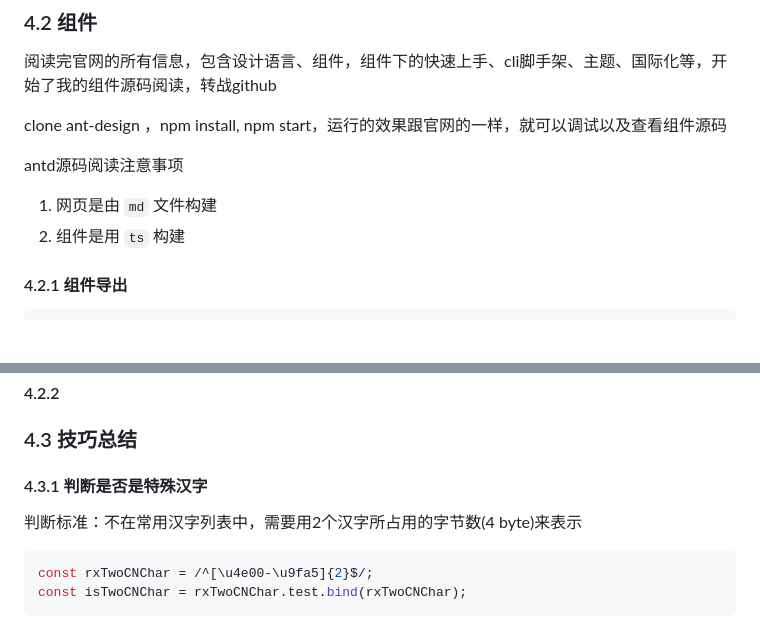
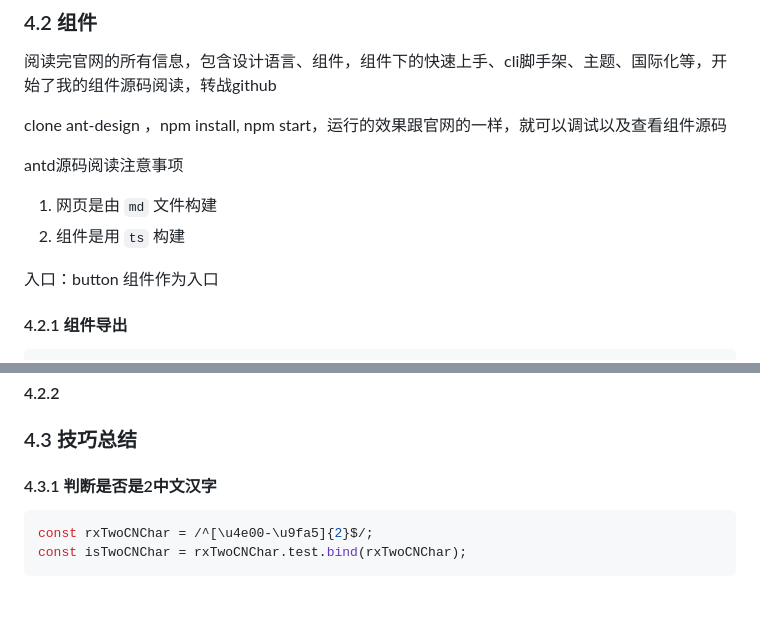
Before and after one commit to heyunjiang/Blog, a Markdown page: react/antd源码解读.md, 2 parts joined by grey strips. GitHub-like rendering; blank space fills up the shorter version.

````diff
--- a/react/antd源码解读.md
+++ b/react/antd源码解读.md
@@ -72,6 +72,8 @@ antd源码阅读注意事项
 1. 网页是由 `md` 文件构建
 2. 组件是用 `ts` 构建
 
+入口：button 组件作为入口
+
 #### 4.2.1 组件导出
 
 ```javascript
@@ -91,9 +93,7 @@ export default Button;
 
 ### 4.3 技巧总结
 
-#### 4.3.1 判断是否是特殊汉字
-
-判断标准：不在常用汉字列表中，需要用2个汉字所占用的字节数(4 byte)来表示
+#### 4.3.1 判断是否是2中文汉字
 
 ```javascript
 const rxTwoCNChar = /^[\u4e00-\u9fa5]{2}$/;
````
Also changed, not shown: react/react应用技巧.md (+30 -0 lines), webpack/babel.md (+31 -7 lines), images/fragmentWrong.png (added).
